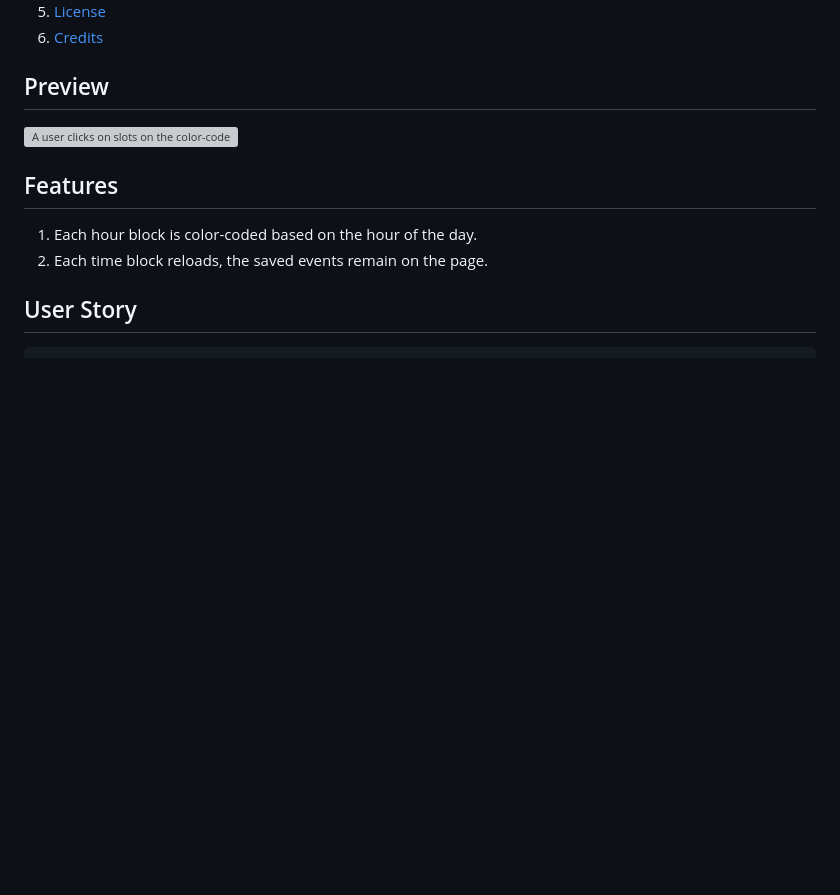
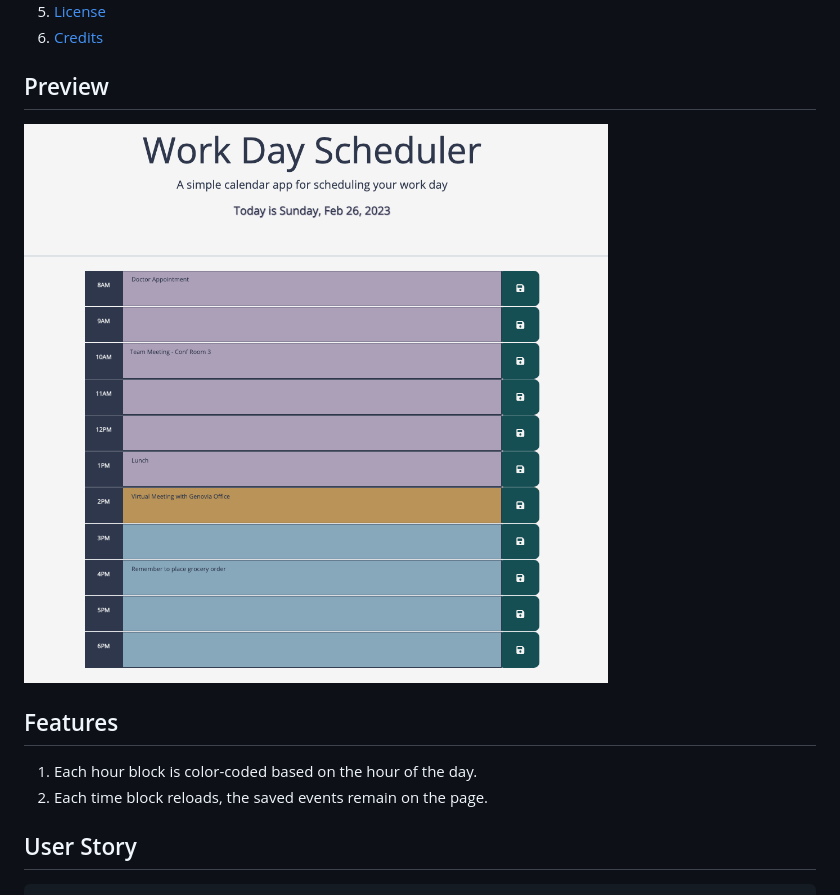
Before and after one commit to victoriamcn/Work-Day-Scheduler, a Markdown page: README.md, the part around the change. Drawn GitHub-style; pictures changed too: assets/image/workdayschedprev.png (added); blank space fills up the shorter version; grey boxes are pictures that could not be loaded.

Commit message:
added preview image to README

```diff
--- a/README.md
+++ b/README.md
@@ -15,7 +15,7 @@ You'll need to use the [Day.js](https://day.js.org/en/) library to work with dat
 6. [Credits](#credits)
 
 ## Preview
-![A user clicks on slots on the color-coded calendar and edits the events.](/assets/image/)
+![Picture of a color-coded calendar.](/assets/image/workdayschedprev.png)
 
 ## Features
 1. Each hour block is color-coded based on the hour of the day.
```
Also changed, not shown: 4 other files.
